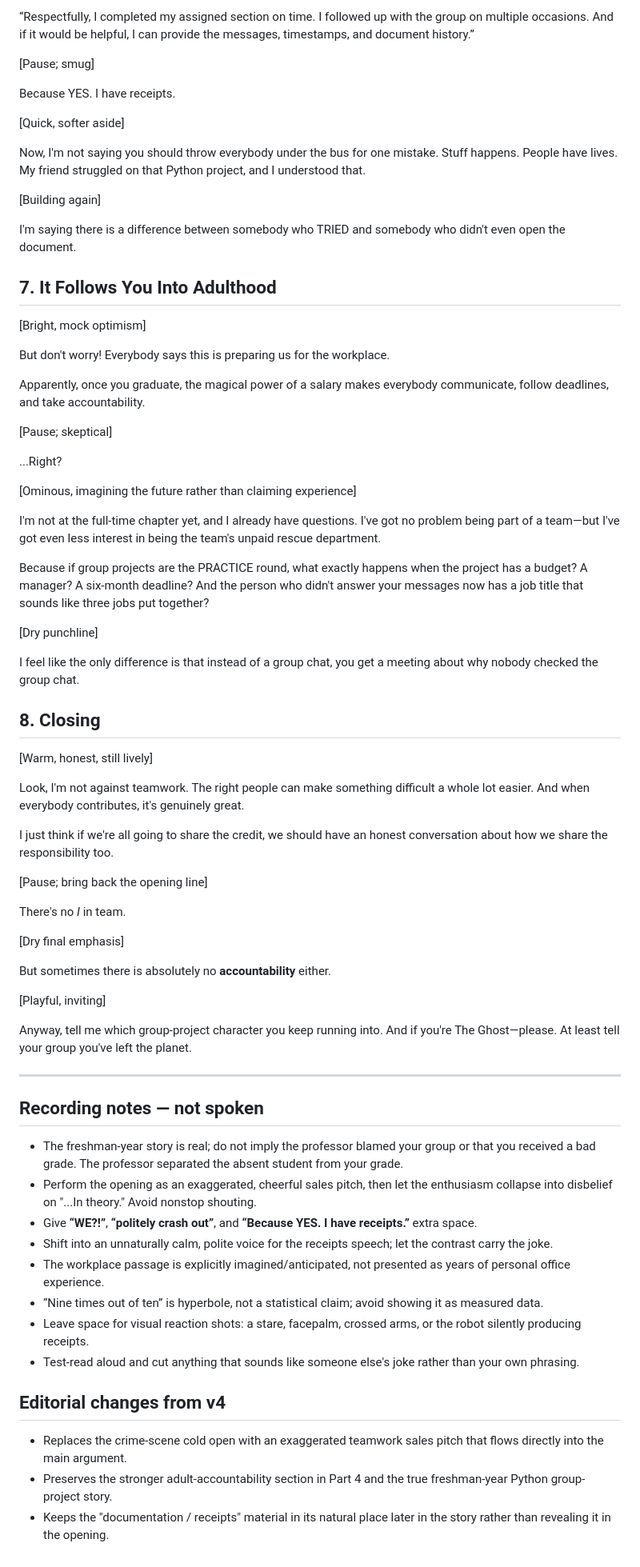
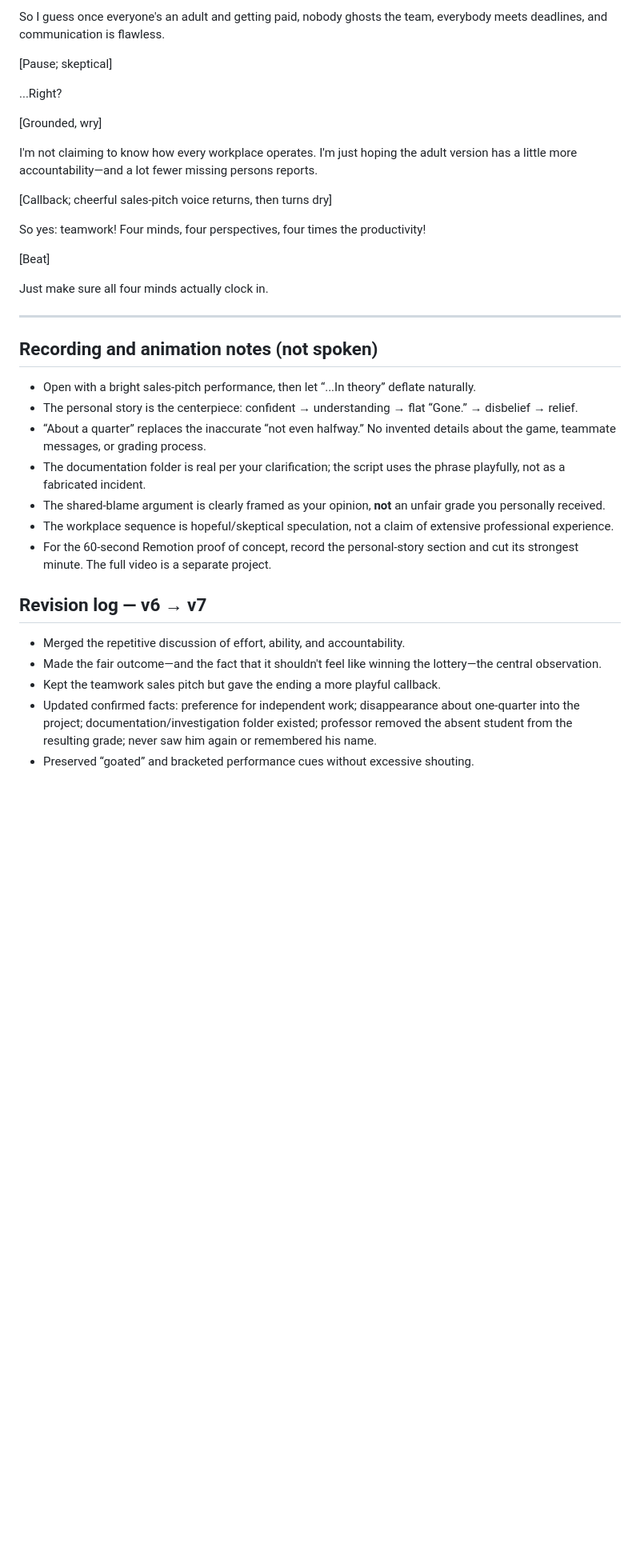
Before and after one commit to SuperiorPython/Unsupervised-Voice, a Markdown page: videos/01-group-projects.md, the part around one of its changes. Shown at 80% size. Rendered like a GitHub page; blank space fills up the shorter version.

```diff
--- a/videos/01-group-projects.md
+++ b/videos/01-group-projects.md
@@ -237,74 +108,37 @@ Option two: **politely crash out.**
-“Respectfully, I completed my assigned section on time. I followed up with the group on multiple occasions. And if it would be helpful, I can provide the messages, timestamps, and document history.”
-
-[Pause; smug]
-
-Because YES. I have receipts.
-
-[Quick, softer aside]
-
-Now, I'm not saying you should throw everybody under the bus for one mistake. Stuff happens. People have lives. My friend struggled on that Python project, and I understood that.
-
-[Building again]
-
-I'm saying there is a difference between somebody who TRIED and somebody who didn't even open the document.
-
-## 7. It Follows You Into Adulthood
-
-[Bright, mock optimism]
-
-But don't worry! Everybody says this is preparing us for the workplace.
-
-Apparently, once you graduate, the magical power of a salary makes everybody communicate, follow deadlines, and take accountability.
+So I guess once everyone's an adult and getting paid, nobody ghosts the team, everybody meets deadlines, and communication is flawless.
 
 [Pause; skeptical]
 
 ...Right?
 
-[Ominous, imagining the future rather than claiming experience]
+[Grounded, wry]
 
-I'm not at the full-time chapter yet, and I already have questions. I've got no problem being part of a team—but I've got even less interest in being the team's unpaid rescue department.
+I'm not claiming to know how every workplace operates. I'm just hoping the adult version has a little more accountability—and a lot fewer missing persons reports.
 
-Because if group projects are the PRACTICE round, what exactly happens when the project has a budget? A manager? A six-month deadline? And the person who didn't answer your messages now has a job title that sounds like three jobs put together?
+[Callback; cheerful sales-pitch voice returns, then turns dry]
 
-[Dry punchline]
+So yes: teamwork! Four minds, four perspectives, four times the productivity!
 
-I feel like the only difference is that instead of a group chat, you get a meeting about why nobody checked the group chat.
+[Beat]
 
-## 8. Closing
-
-[Warm, honest, still lively]
-
-Look, I'm not against teamwork. The right people can make something difficult a whole lot easier. And when everybody contributes, it's genuinely great.
-
-I just think if we're all going to share the credit, we should have an honest conversation about how we share the responsibility too.
-
-[Pause; bring back the opening line]
-
-There's no *I* in team.
-
-[Dry final emphasis]
-
-But sometimes there is absolutely no **accountability** either.
-
-[Playful, inviting]
-
-Anyway, tell me which group-project character you keep running into. And if you're The Ghost—please. At least tell your group you've left the planet.
+Just make sure all four minds actually clock in.
 
 ---
 
-## Recording notes — not spoken
+## Recording and animation notes (not spoken)
 
-- The freshman-year story is real; do not imply the professor blamed your group or that you received a bad grade. The professor separated the absent student from your grade.
-- Perform the opening as an exaggerated, cheerful sales pitch, then let the enthusiasm collapse into disbelief on "...In theory." Avoid nonstop shouting.
-- Give **“WE?!”**, **“politely crash out”**, and **“Because YES. I have receipts.”** extra space.
-- Shift into an unnaturally calm, polite voice for the receipts speech; let the contrast carry the joke.
-- The workplace passage is explicitly imagined/anticipated, not presented as years of personal office experience.
-- “Nine times out of ten” is hyperbole, not a statistical claim; avoid showing it as measured data.
-- Leave space for visual reaction shots: a stare, facepalm, crossed arms, or the robot silently producing receipts.
-- Test-read aloud and cut anything that sounds like someone else's joke rather than your own phrasing.
+- Open with a bright sales-pitch performance, then let “...In theory” deflate naturally.
+- The personal story is the centerpiece: confident → understanding → flat “Gone.” → disbelief → relief.
+- “About a quarter” replaces the inaccurate “not even halfway.” No invented details about the game, teammate messages, or grading process.
+- The documentation folder is real per your clarification; the script uses the phrase playfully, not as a fabricated incident.
+- The shared-blame argument is clearly framed as your opinion, **not** an unfair grade you personally received.
+- The workplace sequence is hopeful/skeptical speculation, not a claim of extensive professional experience.
+- For the 60-second Remotion proof of concept, record the personal-story section and cut its strongest minute. The full video is a separate project.
 
-## Editorial changes from v4
+## Revision log — v6 → v7
 
-- Replaces the crime-scene cold open with an exaggerated teamwork sales pitch that flows directly into the main argument.
-- Preserves the stronger adult-accountability section in Part 4 and the true freshman-year Python group-project story.
-- Keeps the "documentation / receipts" material in its natural place later in the story rather than revealing it in the opening.
+- Merged the repetitive discussion of effort, ability, and accountability.
+- Made the fair outcome—and the fact that it shouldn't feel like winning the lottery—the central observation.
+- Kept the teamwork sales pitch but gave the ending a more playful callback.
+- Updated confirmed facts: preference for independent work; disappearance about one-quarter into the project; documentation/investigation folder existed; professor removed the absent student from the resulting grade; never saw him again or remembered his name.
+- Preserved “goated” and bracketed performance cues without excessive shouting.
```
Also changed, not shown: other parts of videos/01-group-projects.md (+61 -190 lines).
